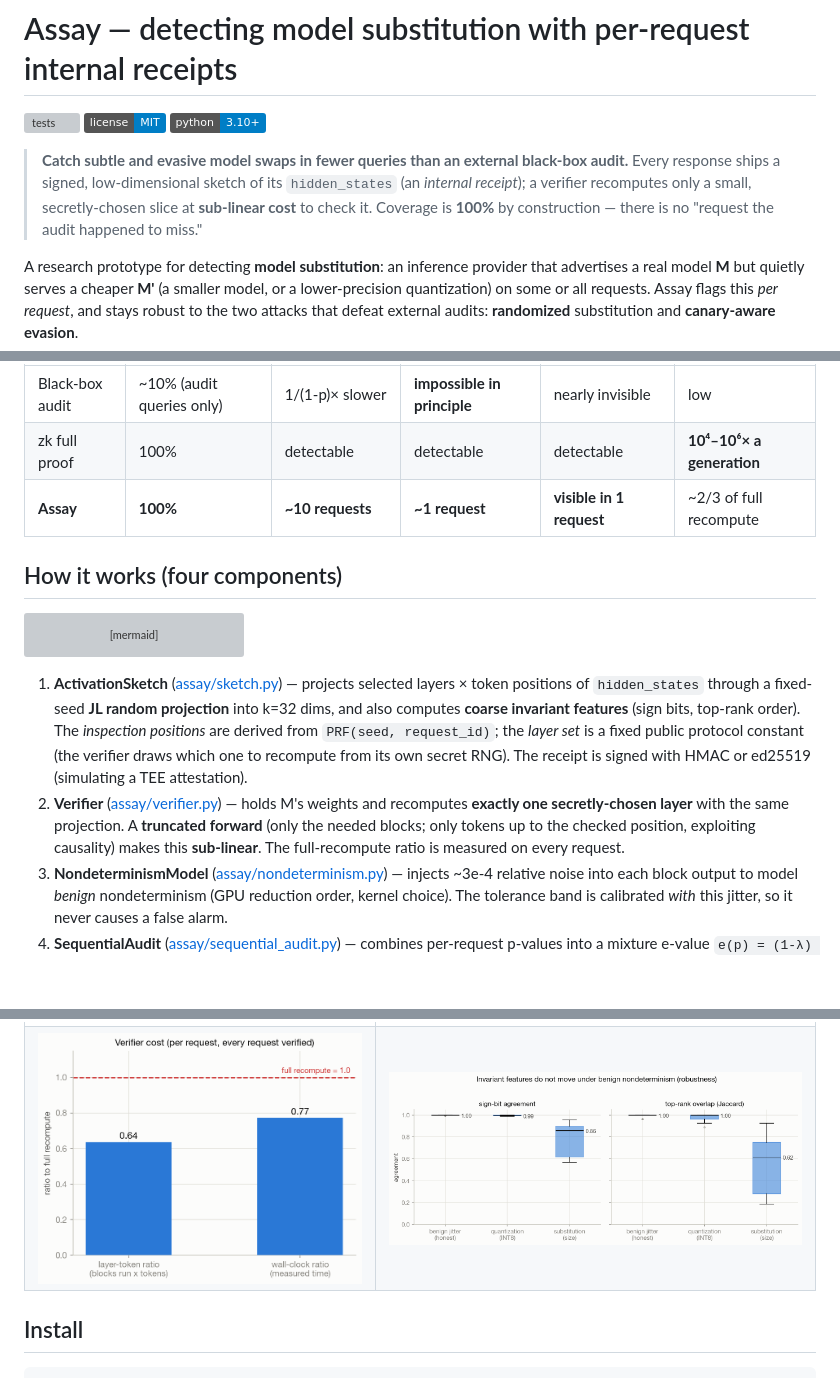
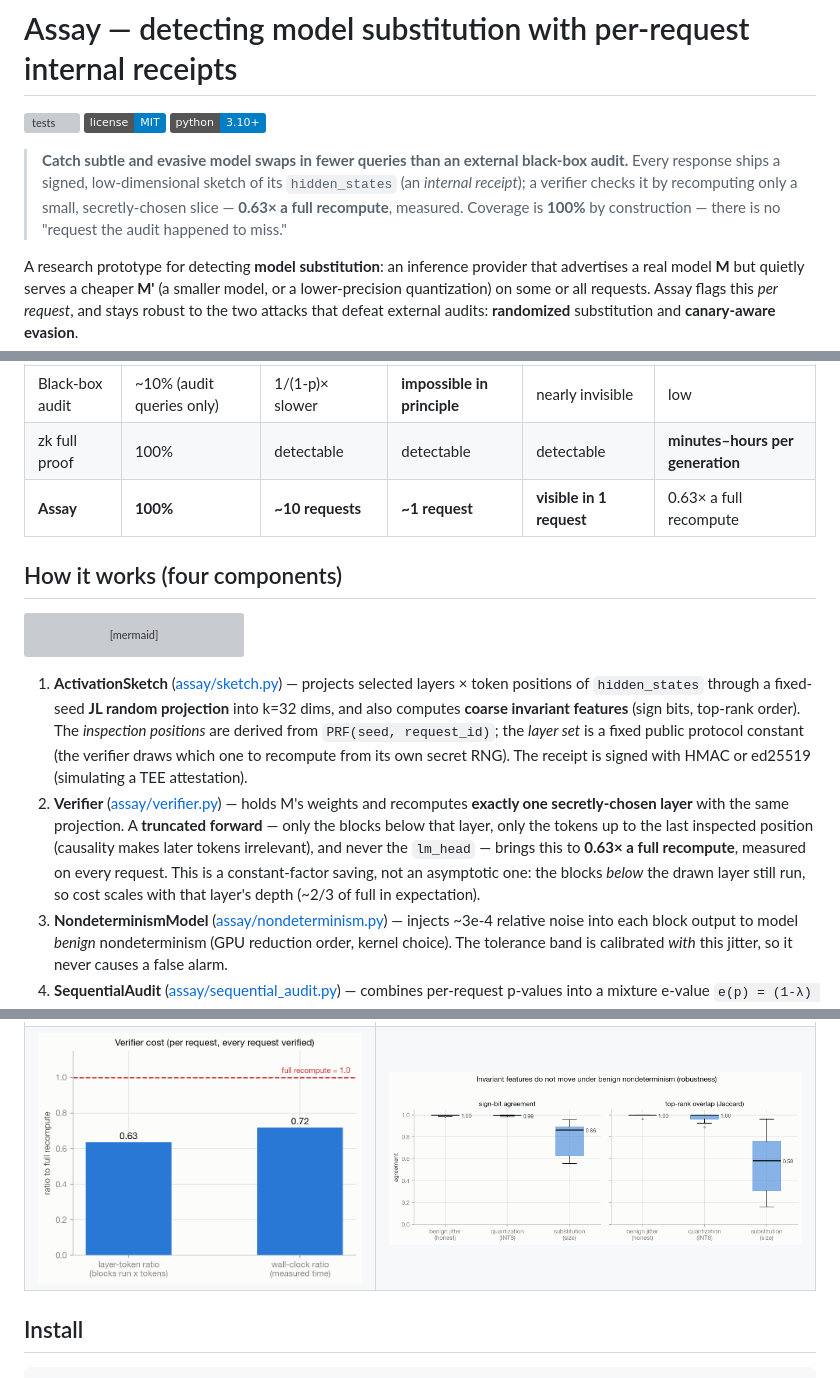
Before and after one commit to NagaYu/assay, a Markdown page: README.md, 3 parts joined by grey strips. Drawn GitHub-style; pictures changed too: figures/fig_cost.png, figures/fig_invariance.png; badges without logos; blank space fills up the shorter version; grey boxes are pictures that could not be loaded.

```diff
--- a/README.md
+++ b/README.md
@@ -6,9 +6,9 @@
 
 > **Catch subtle and evasive model swaps in fewer queries than an external
 > black-box audit.** Every response ships a signed, low-dimensional sketch of its
-> `hidden_states` (an *internal receipt*); a verifier recomputes only a small,
-> secretly-chosen slice at **sub-linear cost** to check it. Coverage is **100%** by
-> construction — there is no "request the audit happened to miss."
+> `hidden_states` (an *internal receipt*); a verifier checks it by recomputing only a
+> small, secretly-chosen slice — **0.63× a full recompute**, measured. Coverage is
+> **100%** by construction — there is no "request the audit happened to miss."
 
 A research prototype for detecting **model substitution**: an inference provider
 that advertises a real model **M** but quietly serves a cheaper **M'** (a smaller
@@ -72,8 +73,8 @@ flowchart TB
 |  | Coverage | Randomized swap | Audit evasion | Quantization swap | Verify cost |
 |---|---|---|---|---|---|
 | Black-box audit | ~10% (audit queries only) | 1/(1-p)× slower | **impossible in principle** | nearly invisible | low |
-| zk full proof | 100% | detectable | detectable | detectable | **10⁴–10⁶× a generation** |
-| **Assay** | **100%** | **~10 requests** | **~1 request** | **visible in 1 request** | ~2/3 of full recompute |
+| zk full proof | 100% | detectable | detectable | detectable | **minutes–hours per generation** |
+| **Assay** | **100%** | **~10 requests** | **~1 request** | **visible in 1 request** | 0.63× a full recompute |
 
 ## How it works (four components)
 
@@ -102,9 +103,11 @@ sequenceDiagram
    signed with HMAC or ed25519 (simulating a TEE attestation).
 2. **Verifier** ([assay/verifier.py](assay/verifier.py)) — holds M's weights and
    recomputes **exactly one secretly-chosen layer** with the same projection. A
-   **truncated forward** (only the needed blocks; only tokens up to the checked
-   position, exploiting causality) makes this **sub-linear**. The full-recompute
-   ratio is measured on every request.
+   **truncated forward** — only the blocks below that layer, only the tokens up to the
+   last inspected position (causality makes later tokens irrelevant), and never the
+   `lm_head` — brings this to **0.63× a full recompute**, measured on every request.
+   This is a constant-factor saving, not an asymptotic one: the blocks *below* the drawn
+   layer still run, so cost scales with that layer's depth (~2/3 of full in expectation).
 3. **NondeterminismModel** ([assay/nondeterminism.py](assay/nondeterminism.py)) —
    injects ~3e-4 relative noise into each block output to model *benign*
    nondeterminism (GPU reduction order, kernel choice). The tolerance band is
```
Also changed, not shown: other parts of README.md (+18 -8 lines), benchmarks/results.md (+3 -3 lines), figures/fig_headline.png, figures/fig_queries.png, 13 other files.
